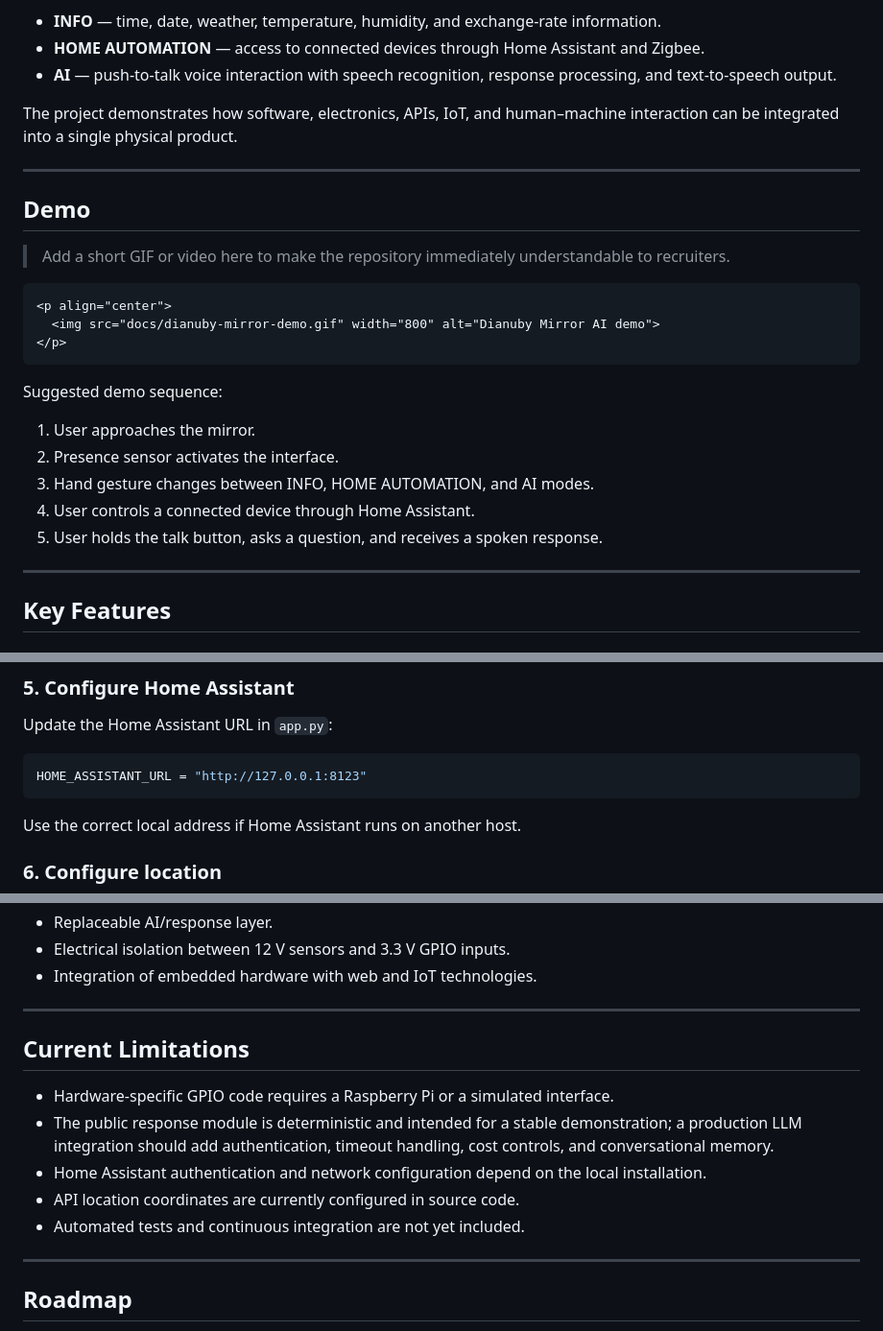
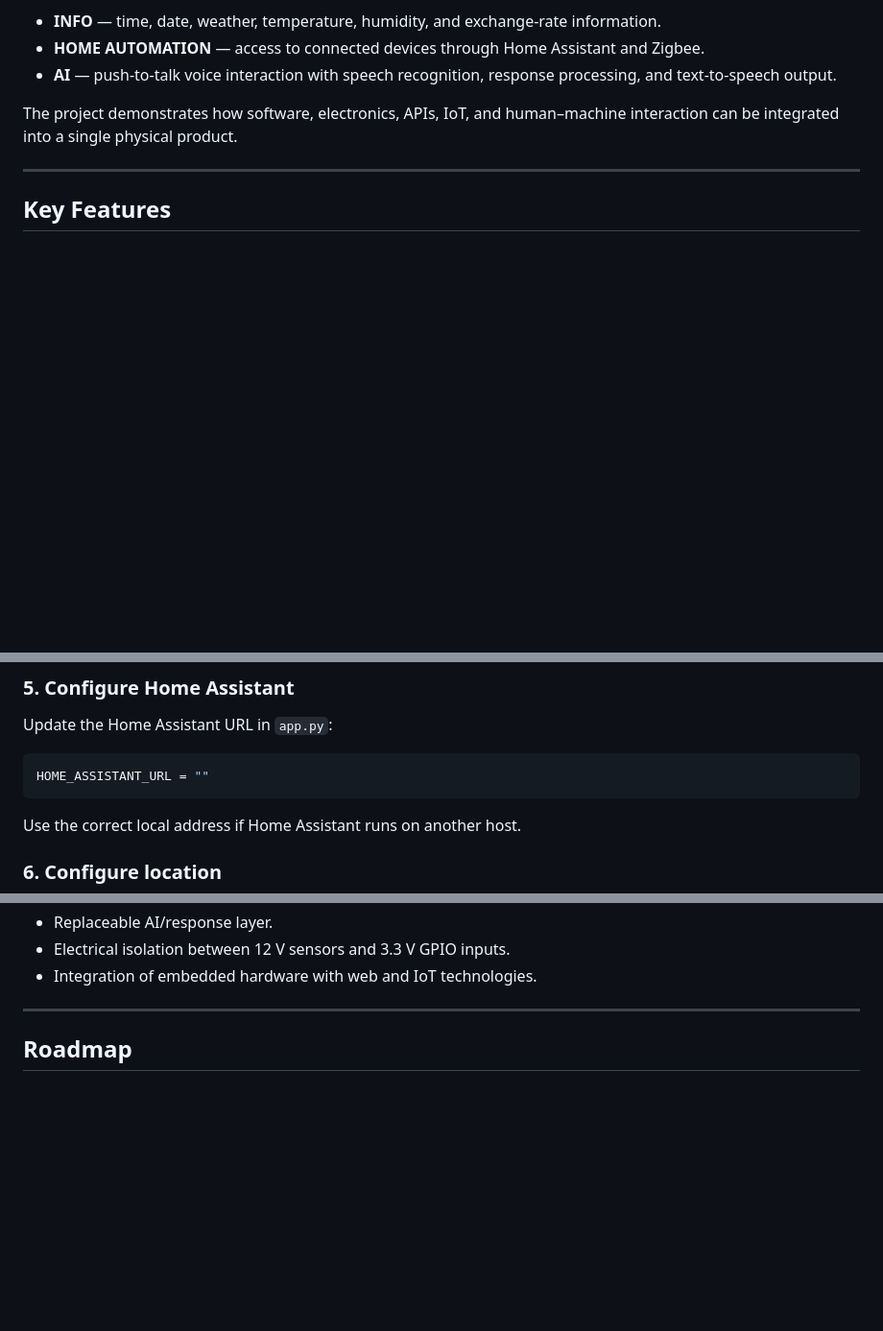
Before and after one commit to caraqueleonardoAlfredo/EspejoIA, a Markdown page: README.md, 3 parts joined by grey strips. Shown at 96% size. Drawn GitHub-style; blank space fills up the shorter version.

````diff
--- a/README.md
+++ b/README.md
@@ -23,26 +23,6 @@ The system integrates a Raspberry Pi, presence and gesture sensors, a touchscree
 - **AI** — push-to-talk voice interaction with speech recognition, response processing, and text-to-speech output.
 
 The project demonstrates how software, electronics, APIs, IoT, and human–machine interaction can be integrated into a single physical product.
-
----
-
-## Demo
-
-> Add a short GIF or video here to make the repository immediately understandable to recruiters.
-
-```html
-<p align="center">
-  <img src="docs/dianuby-mirror-demo.gif" width="800" alt="Dianuby Mirror AI demo">
-</p>
-```
-
-Suggested demo sequence:
-
-1. User approaches the mirror.
-2. Presence sensor activates the interface.
-3. Hand gesture changes between INFO, HOME AUTOMATION, and AI modes.
-4. User controls a connected device through Home Assistant.
-5. User holds the talk button, asks a question, and receives a spoken response.
 
 ---
 
@@ -302,7 +282,7 @@ pip install pyaudio
 Update the Home Assistant URL in `app.py`:
 
 ```python
-HOME_ASSISTANT_URL = "http://127.0.0.1:8123"
+HOME_ASSISTANT_URL = ""
 ```
 
 Use the correct local address if Home Assistant runs on another host.
@@ -361,15 +341,6 @@ This project is more than a graphical dashboard. It includes several engineering
 - Electrical isolation between 12 V sensors and 3.3 V GPIO inputs.
 - Integration of embedded hardware with web and IoT technologies.
 
----
-
-## Current Limitations
-
-- Hardware-specific GPIO code requires a Raspberry Pi or a simulated interface.
-- The public response module is deterministic and intended for a stable demonstration; a production LLM integration should add authentication, timeout handling, cost controls, and conversational memory.
-- Home Assistant authentication and network configuration depend on the local installation.
-- API location coordinates are currently configured in source code.
-- Automated tests and continuous integration are not yet included.
 
 ---
 
````
